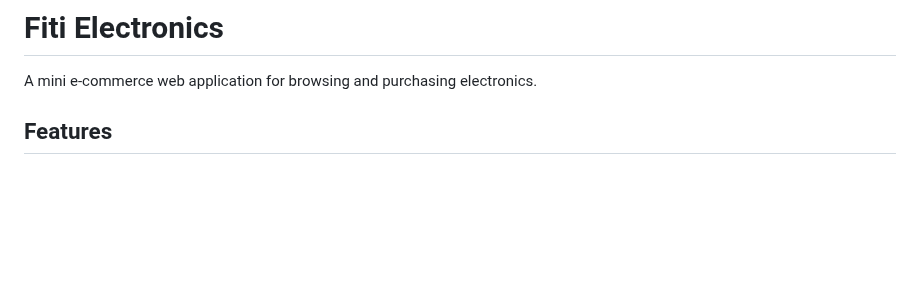
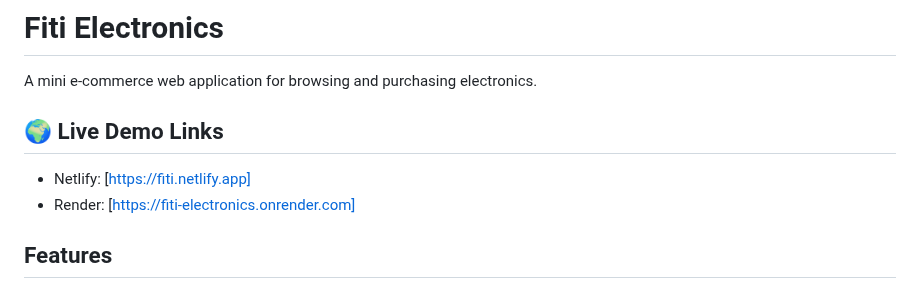
Before and after one commit to gnm7208/Fiti_Electronics, a Markdown page: README.md, the part around the change. Drawn GitHub-style; blank space fills up the shorter version.

Commit message:
Add live demo links for Netlify and Render to README.md

```diff
--- a/README.md
+++ b/README.md
@@ -1,6 +1,11 @@
 # Fiti Electronics
 
 A mini e-commerce web application for browsing and purchasing electronics.
+
+## 🌍 Live Demo Links
+
+- Netlify: [https://fiti.netlify.app]
+- Render: [https://fiti-electronics.onrender.com]
 
 ## Features
 
```
